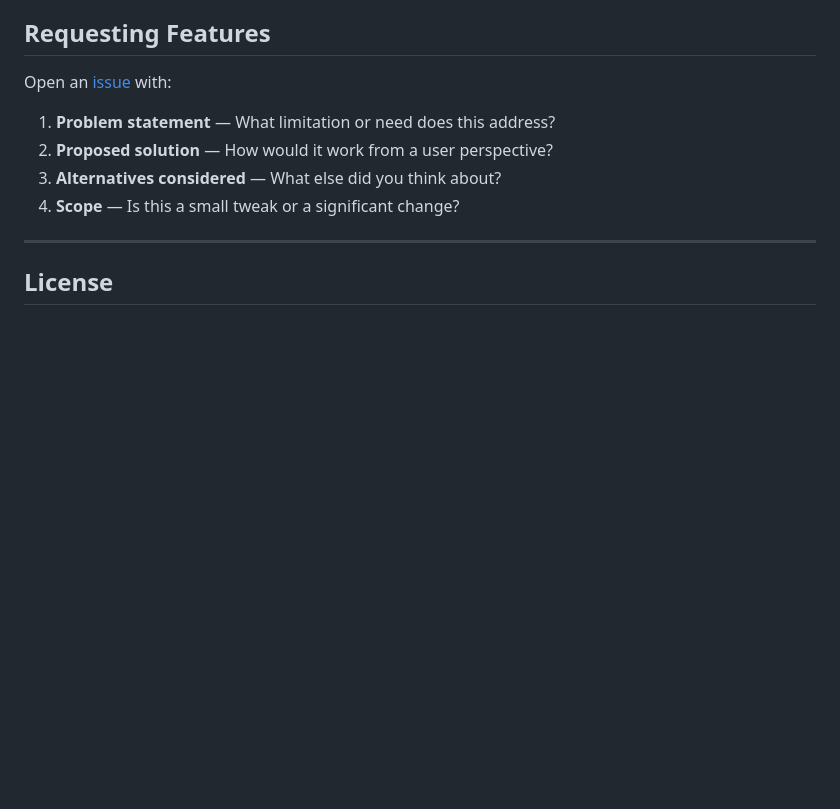
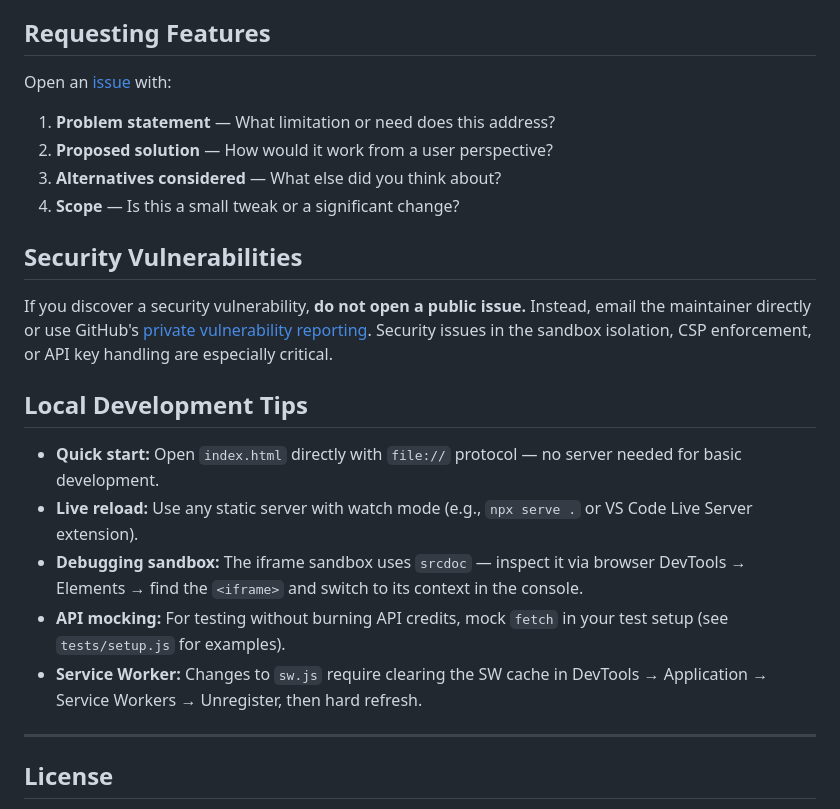
Before and after one commit to sauravbhattacharya001/agenticchat, a Markdown page: CONTRIBUTING.md, the part around the change. Rendered like a GitHub page; blank space fills up the shorter version.

Commit message:
docs: add security reporting policy and local dev tips to CONTRIBUTING.md
Add guidance for responsibly reporting security vulnerabilities and
practical tips for local development including sandbox debugging,
API mocking, and service worker cache management.

```diff
--- a/CONTRIBUTING.md
+++ b/CONTRIBUTING.md
@@ -184,6 +184,18 @@ Open an [issue](https://github.com/sauravbhattacharya001/agenticchat/issues/new)
 3. **Alternatives considered** — What else did you think about?
 4. **Scope** — Is this a small tweak or a significant change?
 
+## Security Vulnerabilities
+
+If you discover a security vulnerability, **do not open a public issue.** Instead, email the maintainer directly or use GitHub's [private vulnerability reporting](https://github.com/sauravbhattacharya001/agenticchat/security/advisories/new). Security issues in the sandbox isolation, CSP enforcement, or API key handling are especially critical.
+
+## Local Development Tips
+
+- **Quick start:** Open `index.html` directly with `file://` protocol — no server needed for basic development.
+- **Live reload:** Use any static server with watch mode (e.g., `npx serve .` or VS Code Live Server extension).
+- **Debugging sandbox:** The iframe sandbox uses `srcdoc` — inspect it via browser DevTools → Elements → find the `<iframe>` and switch to its context in the console.
+- **API mocking:** For testing without burning API credits, mock `fetch` in your test setup (see `tests/setup.js` for examples).
+- **Service Worker:** Changes to `sw.js` require clearing the SW cache in DevTools → Application → Service Workers → Unregister, then hard refresh.
+
 ---
 
 ## License
```
